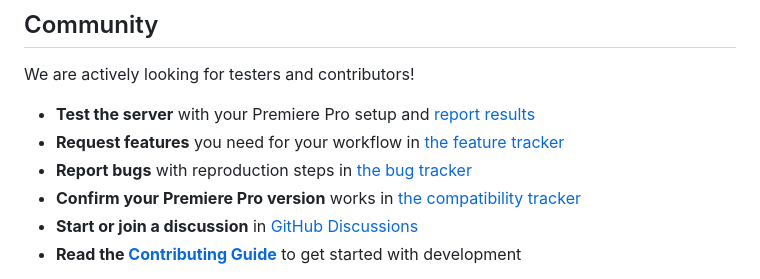
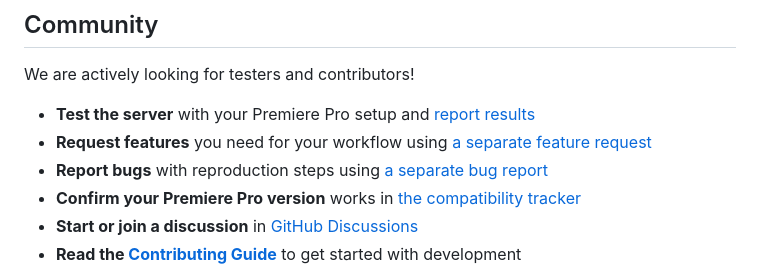
Before and after one commit to sidhantpande/AI-Video-Editor, a Markdown page: README.md, the part around the change. GitHub-like rendering.

Commit message:
docs: route bugs and features to individual issue templates

```diff
--- a/README.md
+++ b/README.md
@@ -329,8 +329,8 @@ LAN interface unless an authenticated TLS reverse proxy protects it.
 We are actively looking for testers and contributors!
 
 - **Test the server** with your Premiere Pro setup and [report results](https://github.com/sidhantpande/AI-Video-Editor/issues/1)
-- **Request features** you need for your workflow in [the feature tracker](https://github.com/sidhantpande/AI-Video-Editor/issues/2)
-- **Report bugs** with reproduction steps in [the bug tracker](https://github.com/sidhantpande/AI-Video-Editor/issues/3)
+- **Request features** you need for your workflow using [a separate feature request](https://github.com/sidhantpande/AI-Video-Editor/issues/new?template=feature_request.md)
+- **Report bugs** with reproduction steps using [a separate bug report](https://github.com/sidhantpande/AI-Video-Editor/issues/new?template=bug_report.md)
 - **Confirm your Premiere Pro version** works in [the compatibility tracker](https://github.com/sidhantpande/AI-Video-Editor/issues/4)
 - **Start or join a discussion** in [GitHub Discussions](https://github.com/sidhantpande/AI-Video-Editor/discussions)
 - **Read the [Contributing Guide](CONTRIBUTING.md)** to get started with development
```
